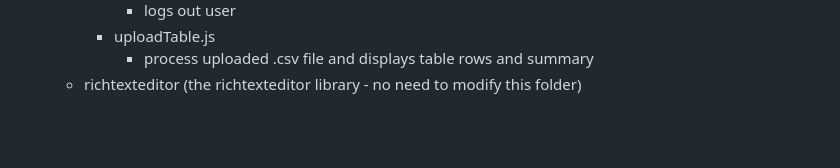
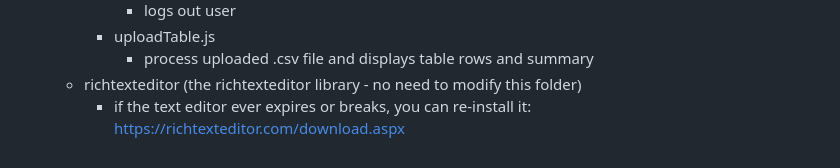
Before and after one commit to UBC-LFS/lfs-mass-mailer-flask, a Markdown page: README.md, the part around the change. GitHub-like rendering; blank space fills up the shorter version.

Commit message:
updated instructions

```diff
--- a/README.md
+++ b/README.md
@@ -88,3 +88,4 @@ python main.py
         - uploadTable.js
             - process uploaded .csv file and displays table rows and summary
     - richtexteditor (the richtexteditor library - no need to modify this folder)
+        - if the text editor ever expires or breaks, you can re-install it: https://richtexteditor.com/download.aspx
```
